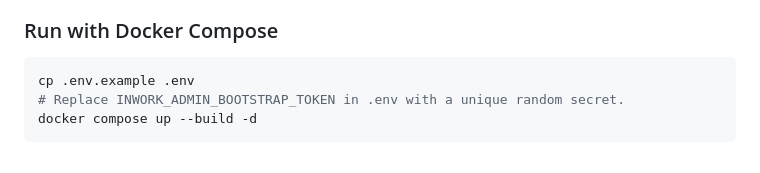
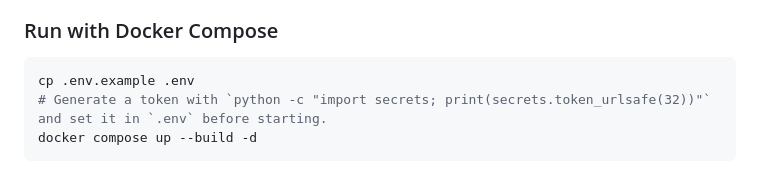
Before and after one commit to zopair/inwork, a Markdown page: README.md, the part around the change. Drawn GitHub-style.

Commit message:
Clarify secure local bootstrap token generation

````diff
--- a/README.md
+++ b/README.md
@@ -29,7 +29,7 @@ InWork is not a job-listing website. It has two primary roles:
 
 ```bash
 cp .env.example .env
-# Replace INWORK_ADMIN_BOOTSTRAP_TOKEN in .env with a unique random secret.
+# Generate a token with `python -c "import secrets; print(secrets.token_urlsafe(32))"` and set it in `.env` before starting.
 docker compose up --build -d
 ```
 
````
